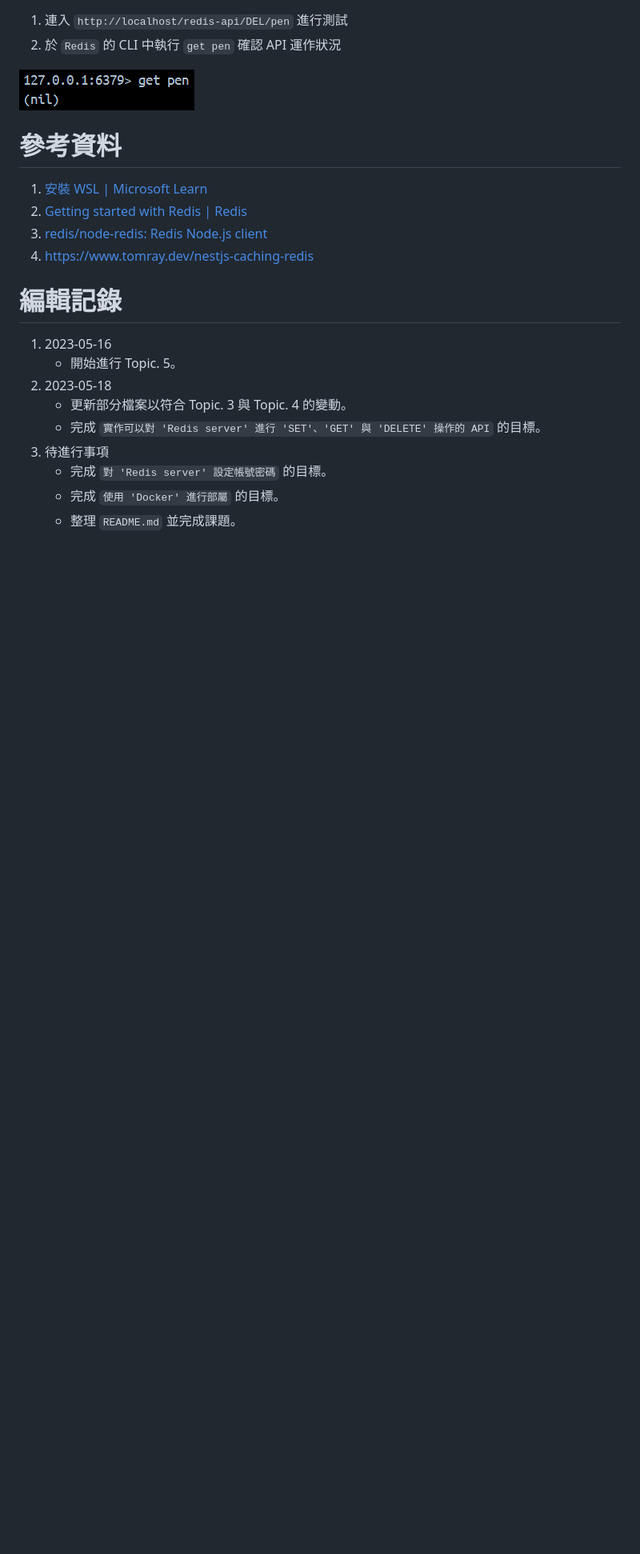
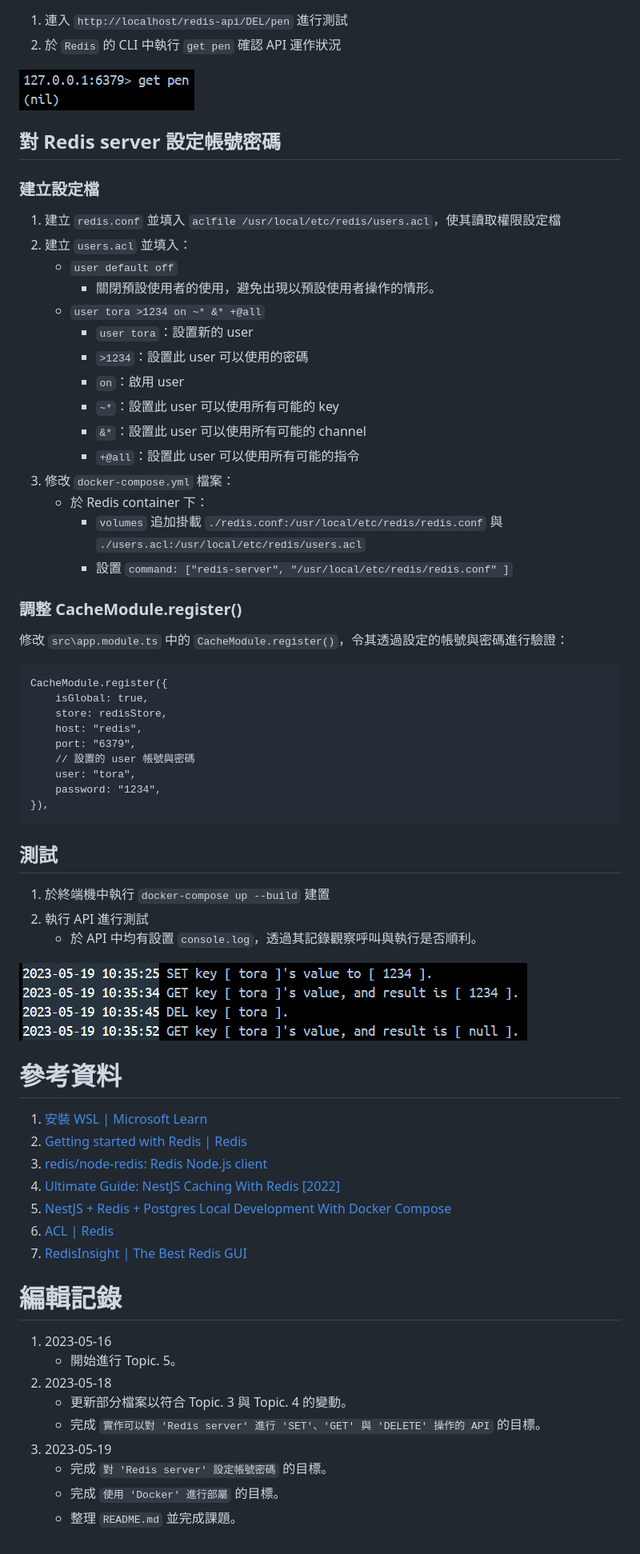
Before and after one commit to saketora95/Nodejs-Practice, a Markdown page: README.md, the part around the change. Shown: that part at 80% size. GitHub-like rendering; pictures changed too: Image/06.png (added); blank space fills up the shorter version.

Commit message:
整理 `README.md` 並完成課題。

````diff
--- a/README.md
+++ b/README.md
@@ -154,11 +154,53 @@
 
 ![透過 API 刪除 Redis 資料](Image/05.png)
 
+## 對 Redis server 設定帳號密碼
+### 建立設定檔
+1. 建立 `redis.conf` 並填入 `aclfile /usr/local/etc/redis/users.acl`，使其讀取權限設定檔
+2. 建立 `users.acl` 並填入：
+    - `user default off`
+        - 關閉預設使用者的使用，避免出現以預設使用者操作的情形。
+    - `user tora >1234 on ~* &* +@all`
+        - `user tora`：設置新的 user
+        - `>1234`：設置此 user 可以使用的密碼
+        - `on`：啟用 user
+        - `~*`：設置此 user 可以使用所有可能的 key
+        - `&*`：設置此 user 可以使用所有可能的 channel
+        - `+@all`：設置此 user 可以使用所有可能的指令
+3. 修改 `docker-compose.yml` 檔案：
+    - 於 Redis container 下：
+        - `volumes` 追加掛載 `./redis.conf:/usr/local/etc/redis/redis.conf` 與 `./users.acl:/usr/local/etc/redis/users.acl`
+        - 設置 `command: ["redis-server", "/usr/local/etc/redis/redis.conf" ]`
+
+### 調整 CacheModule.register()
+修改 `src\app.module.ts` 中的 `CacheModule.register()`，令其透過設定的帳號與密碼進行驗證：
+```
+CacheModule.register({
+    isGlobal: true,
+    store: redisStore,
+    host: "redis",
+    port: "6379",
+    // 設置的 user 帳號與密碼
+    user: "tora",
+    password: "1234",
+}),
+```
+
+## 測試
+1. 於終端機中執行 `docker-compose up --build` 建置
+2. 執行 API 進行測試
+    - 於 API 中均有設置 `console.log`，透過其記錄觀察呼叫與執行是否順利。
+
+![API 給予回應](Image/06.png)
+
 # 參考資料
 1. [安裝 WSL | Microsoft Learn](https://learn.microsoft.com/zh-tw/windows/wsl/install)
 2. [Getting started with Redis | Redis](https://redis.io/docs/getting-started/)
 3. [redis/node-redis: Redis Node.js client](https://github.com/redis/node-redis)
-4. https://www.tomray.dev/nestjs-caching-redis
+4. [Ultimate Guide: NestJS Caching With Redis [2022]](https://www.tomray.dev/nestjs-caching-redis)
+5. [NestJS + Redis + Postgres Local Development With Docker Compose](https://www.tomray.dev/nestjs-docker-compose-postgres)
+6. [ACL | Redis](https://redis.io/docs/management/security/acl/)
+7. [RedisInsight | The Best Redis GUI](https://redis.com/redis-enterprise/redis-insight/)
 
 # 編輯記錄
 1. 2023-05-16
@@ -166,7 +208,7 @@
 2. 2023-05-18
     - 更新部分檔案以符合 Topic. 3 與 Topic. 4 的變動。
     - 完成 `實作可以對 'Redis server' 進行 'SET'、'GET' 與 'DELETE' 操作的 API` 的目標。
-3. 待進行事項
+3. 2023-05-19
     - 完成 `對 'Redis server' 設定帳號密碼` 的目標。
     - 完成 `使用 'Docker' 進行部屬` 的目標。
     - 整理 `README.md` 並完成課題。
````
Also changed, not shown: 1 other file.
